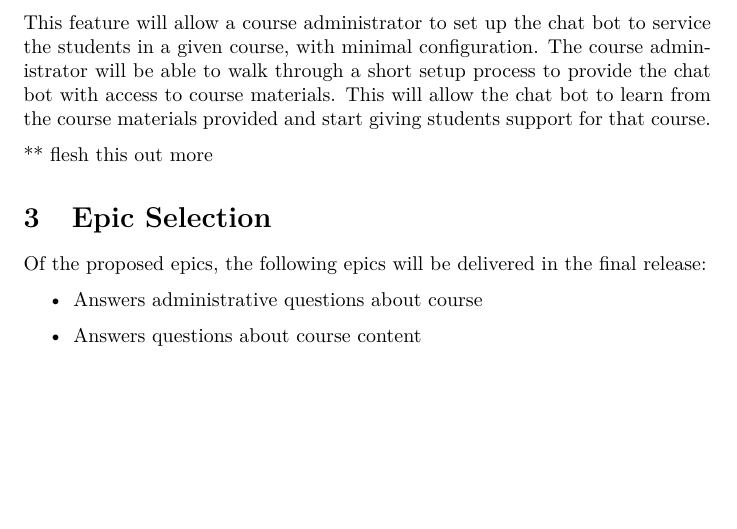
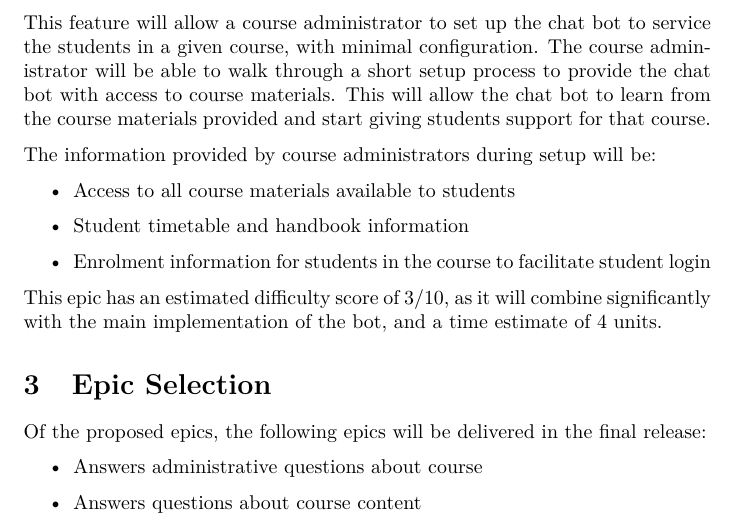
Before and after one commit to blankaex/hal_3900, a LaTeX document (Proposal/Project Proposal.tex): part of page 9 of 10, cut so that both start at the same text, the shorter picture padded with empty space. Compiled offline with pdfLaTeX.

Commit message:
finished epic 5

```diff
--- a/Proposal/Project Proposal.tex
+++ b/Proposal/Project Proposal.tex
@@ -181,8 +181,14 @@ This feature will allow a course administrator to set up the chat bot to service
 The course administrator will be able to walk through a short setup process to provide the chat bot with access to course materials.
 This will allow the chat bot to learn from the course materials provided and start giving students support for that course.
 
-** flesh this out more
+The information provided by course administrators during setup will be:
+\begin{itemize}
+  \item Access to all course materials available to students
+  \item Student timetable and handbook information
+  \item Enrolment information for students in the course to facilitate student login
+\end{itemize}
 
+This epic has an estimated difficulty score of 3/10, as it will combine significantly with the main implementation of the bot, and a time estimate of 4 units.
 
 \section{Epic Selection}
 
```
